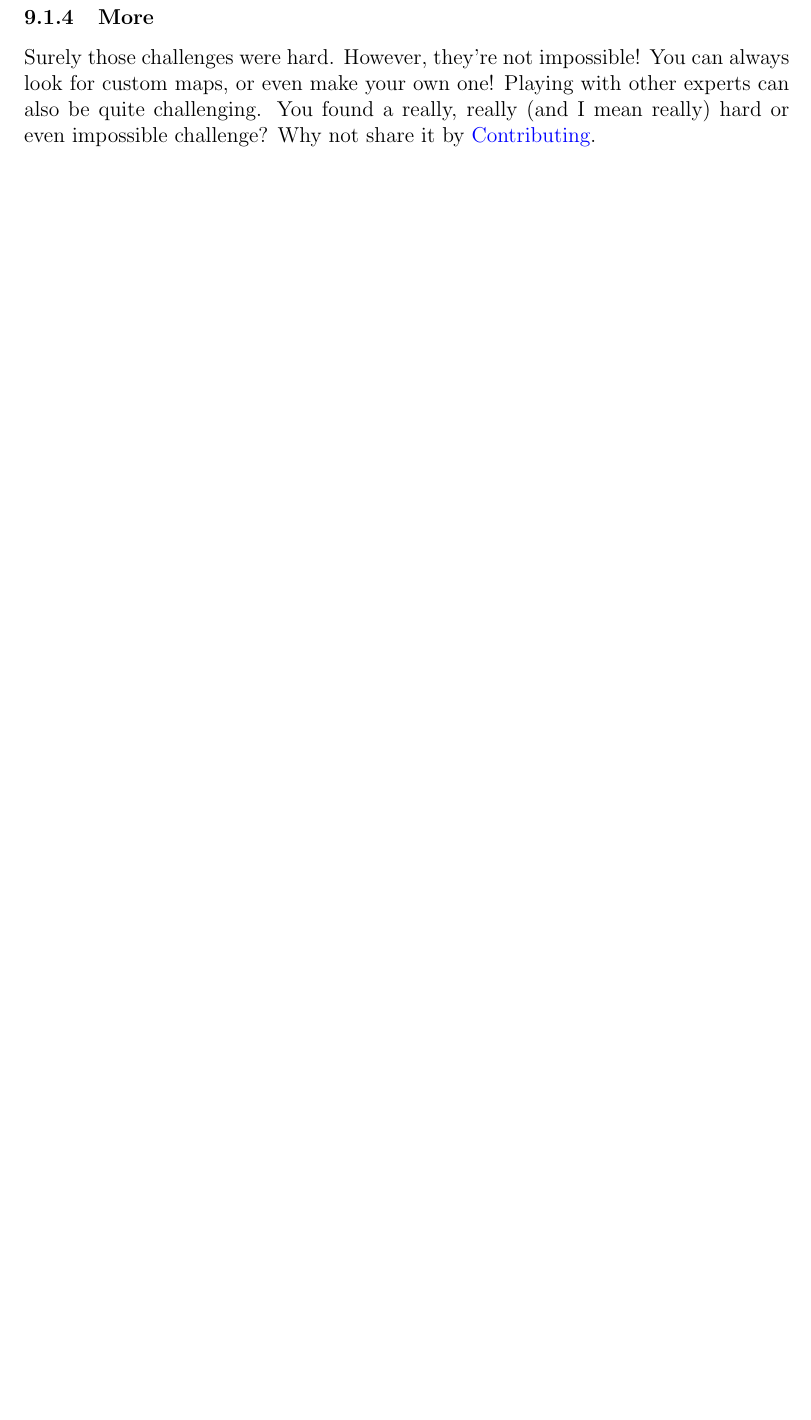
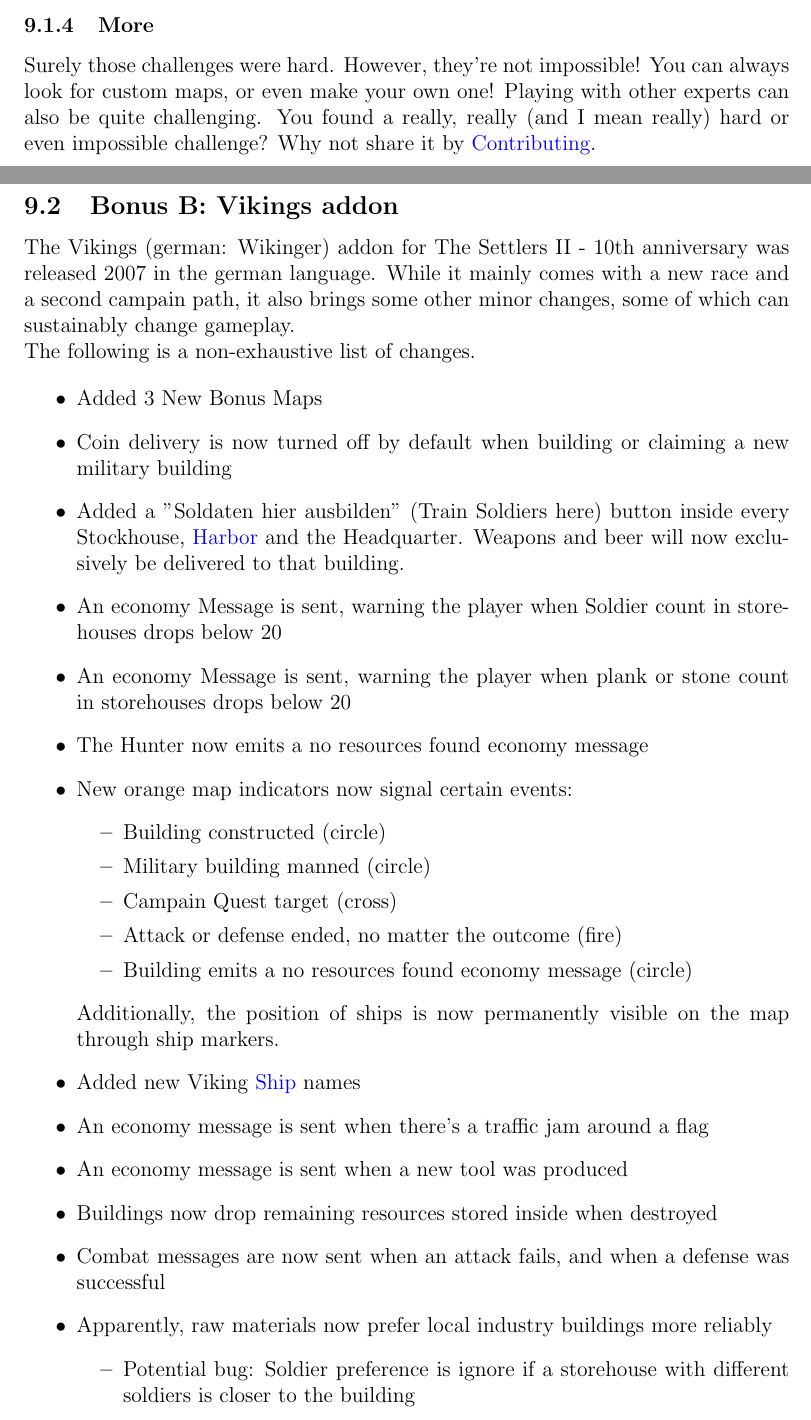
Before and after one commit to TheCheese42/ts2-anniversary-guide, a LaTeX document (guide.tex): part of page 18 of 18 before the commit and two parts of pages 18 and 19 of 21 after it, the two joined at a grey line, cut so that both start at the same text, the shorter picture padded with empty space. Compiled offline with pdfLaTeX.

Commit message:
Added bonus category on vikings addon

```diff
--- a/guide.tex
+++ b/guide.tex
@@ -467,3 +469,35 @@
 
 Surely those challenges were hard. However, they're not impossible! You can always look for custom maps, or even make your own one! Playing with other experts can also be quite challenging. You found a really, really (and I mean really) hard or even impossible challenge? Why not share it by \hyperref[sec:contributing]{Contributing}.
 
+\subsection{Bonus B: Vikings addon}
+\label{sec:vikings}
+
+The Vikings (german: Wikinger) addon for The Settlers II - 10th anniversary was released 2007 in the german language. While it mainly comes with a new race and a second campain path, it also brings some other minor changes, some of which can sustainably change gameplay.
+
+The following is a non-exhaustive list of changes.
+
+\begin{itemize}
+  \item Added 3 New Bonus Maps
+  \item Coin delivery is now turned off by default when building or claiming a new military building
+  \item Added a "Soldaten hier ausbilden" (Train Soldiers here) button inside every \hyperref[sec:stockhouse]{Stockhouse}, \hyperref[sec:harbor]{Harbor} and the Headquarter. Weapons and beer will now exclusively be delivered to that building.
+  \item An economy \hyperref[sec:messages]{Message} is sent, warning the player when Soldier count in storehouses drops below 20
+  \item An economy Message is sent, warning the player when plank or stone count in storehouses drops below 20
+  \item The \hyperref[sec:hunter]{Hunter} now emits a no resources found economy message
+  \item New orange map indicators now signal certain events:
+    \begin{itemize}
+      \item Building constructed (circle)
+      \item Military building manned (circle)
+      \item Campain Quest target (cross)
+      \item Attack or defense ended, no matter the outcome (fire)
+      \item Building emits a no resources found economy message (circle)
+    \end{itemize}
+    Additionally, the position of ships is now permanently visible on the map through ship markers.
+  \item Added new Viking \hyperref[sec:ships]{Ship} names
+  \item An economy message is sent when there's a traffic jam around a flag
+  \item An economy message is sent when a new tool was produced
+  \item Buildings now drop remaining resources stored inside when destroyed
+  \item Combat messages are now sent when an attack fails, and when a defense was successful
+  \item Apparently, raw materials now prefer local industry buildings more reliably
+     \begin{itemize}
+       \item Potential bug: Soldier preference is ignore if a storehouse with different soldiers is closer to the building
+     \end{itemize}
```
Also changed, not shown: images/improved_general_farm.png (added), guide.tex (43 more changed lines).
